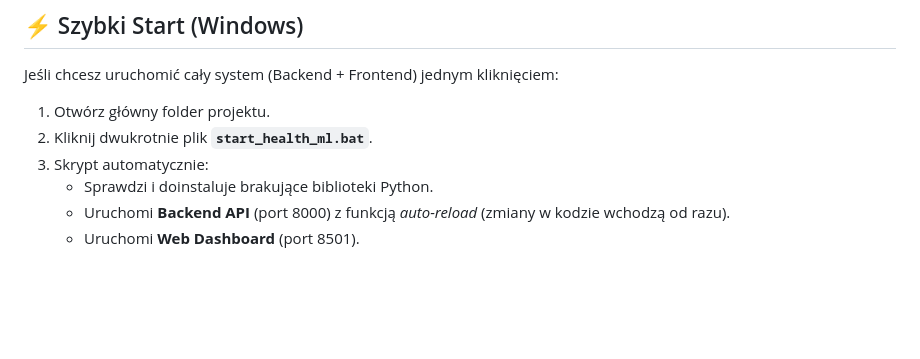
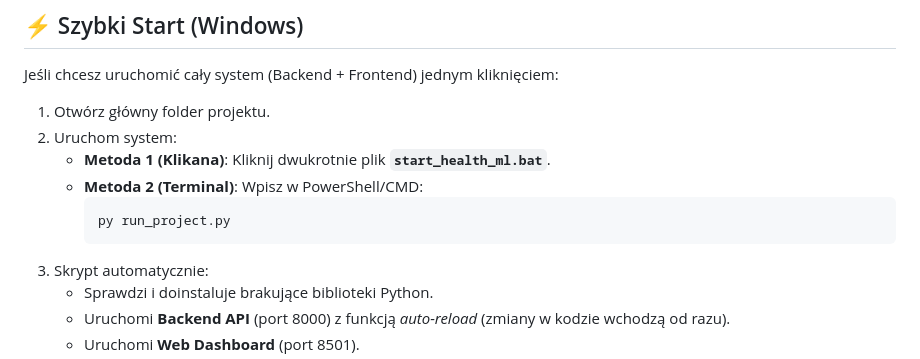
Before and after one commit to Dervoo/HealthSportMachineLearning, a Markdown page: README.md, the part around the change. Rendered like a GitHub page; blank space fills up the shorter version.

Commit message:
docs: add terminal command to Quick Start section

````diff
--- a/README.md
+++ b/README.md
@@ -7,7 +7,12 @@ Dashboard Streamlit do monitorowania postępów sportowych, diety oraz optymaliz
 Jeśli chcesz uruchomić cały system (Backend + Frontend) jednym kliknięciem:
 
 1.  Otwórz główny folder projektu.
-2.  Kliknij dwukrotnie plik **`start_health_ml.bat`**.
+2.  Uruchom system:
+    *   **Metoda 1 (Klikana)**: Kliknij dwukrotnie plik **`start_health_ml.bat`**.
+    *   **Metoda 2 (Terminal)**: Wpisz w PowerShell/CMD:
+        ```powershell
+        py run_project.py
+        ```
 3.  Skrypt automatycznie:
     *   Sprawdzi i doinstaluje brakujące biblioteki Python.
     *   Uruchomi **Backend API** (port 8000) z funkcją *auto-reload* (zmiany w kodzie wchodzą od razu).
````
